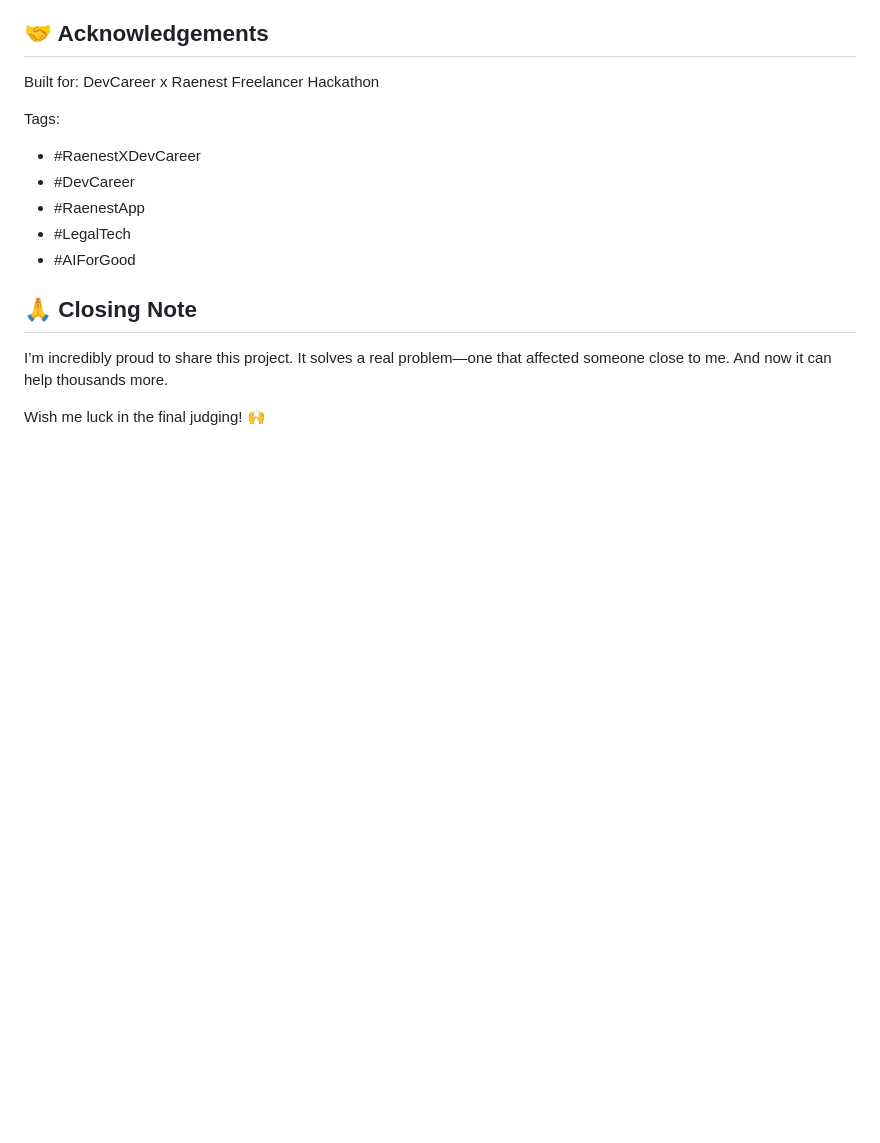
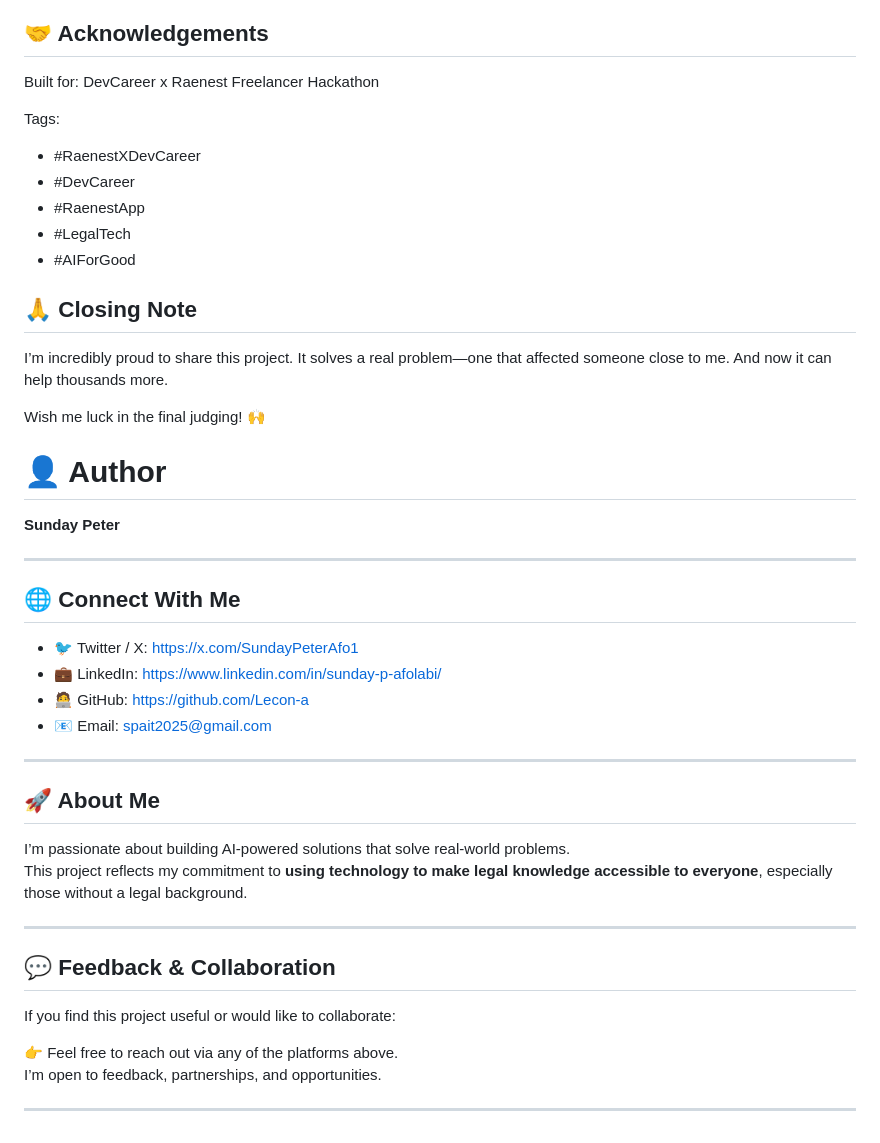
Before and after one commit to Lecon-a/legal-expert-system, a Markdown page: README.md, the part around the change. GitHub-like rendering; blank space fills up the shorter version.

Commit message:
Add my details

```diff
--- a/README.md
+++ b/README.md
@@ -213,3 +213,34 @@ It solves a real problem—one that affected someone close to me.
 And now it can help thousands more.
 
 Wish me luck in the final judging! 🙌
+
+# 👤 Author
+
+**Sunday Peter**
+
+---
+
+## 🌐 Connect With Me
+
+- 🐦 Twitter / X: https://x.com/SundayPeterAfo1
+- 💼 LinkedIn: https://www.linkedin.com/in/sunday-p-afolabi/
+- 🧑‍💻 GitHub: https://github.com/Lecon-a
+- 📧 Email: spait2025@gmail.com
+
+---
+
+## 🚀 About Me
+
+I’m passionate about building AI-powered solutions that solve real-world problems.
+This project reflects my commitment to **using technology to make legal knowledge accessible to everyone**, especially those without a legal background.
+
+---
+
+## 💬 Feedback & Collaboration
+
+If you find this project useful or would like to collaborate:
+
+👉 Feel free to reach out via any of the platforms above.
+I’m open to feedback, partnerships, and opportunities.
+
+---
```
